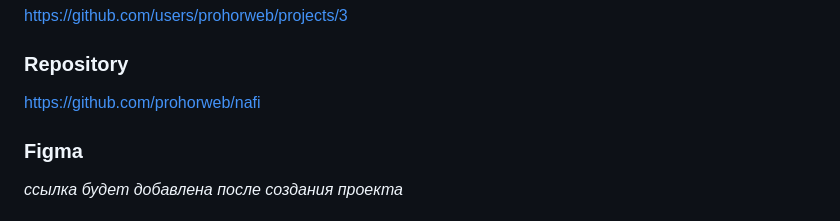
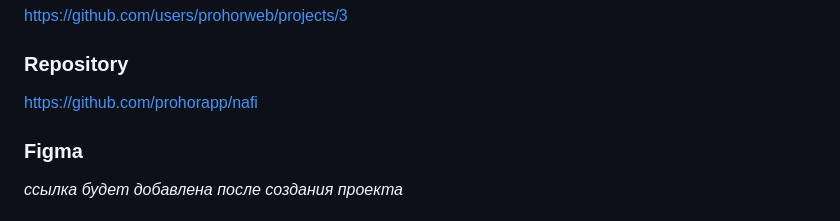
Before and after one commit to prohorapp/nafi, a Markdown page: README.md, the part around the change. Drawn GitHub-style.

```diff
--- a/README.md
+++ b/README.md
@@ -102,7 +102,7 @@ https://github.com/users/prohorweb/projects/3
 
 ### Repository
 
-https://github.com/prohorweb/nafi
+https://github.com/prohorapp/nafi
 
 ### Figma
 
```
